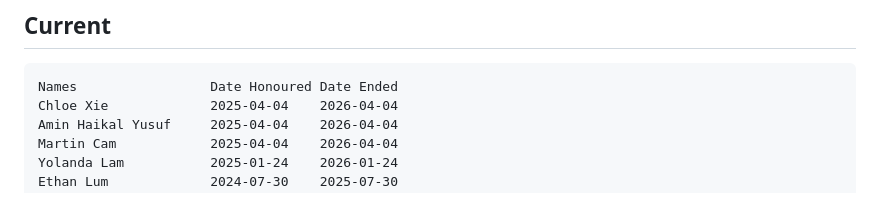
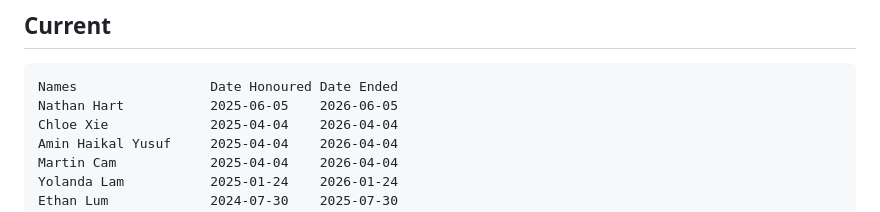
Before and after one commit to CSSS/public-docs, a Markdown page: Honorary_Members.md, the part around the change. Rendered like a GitHub page.

````diff
--- a/Honorary_Members.md
+++ b/Honorary_Members.md
@@ -3,6 +3,7 @@
 ## Current
 ```
 Names                 Date Honoured Date Ended
+Nathan Hart           2025-06-05    2026-06-05
 Chloe Xie             2025-04-04    2026-04-04
 Amin Haikal Yusuf     2025-04-04    2026-04-04
 Martin Cam            2025-04-04    2026-04-04
````
